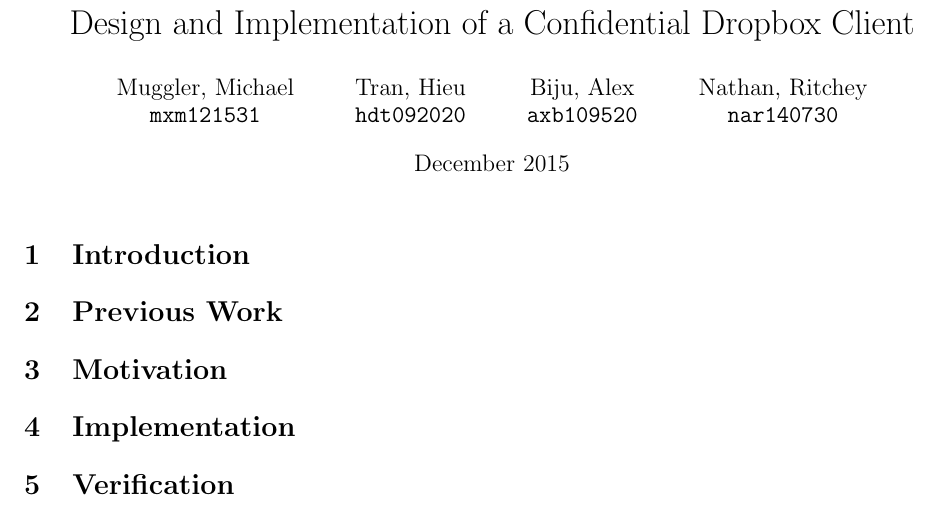
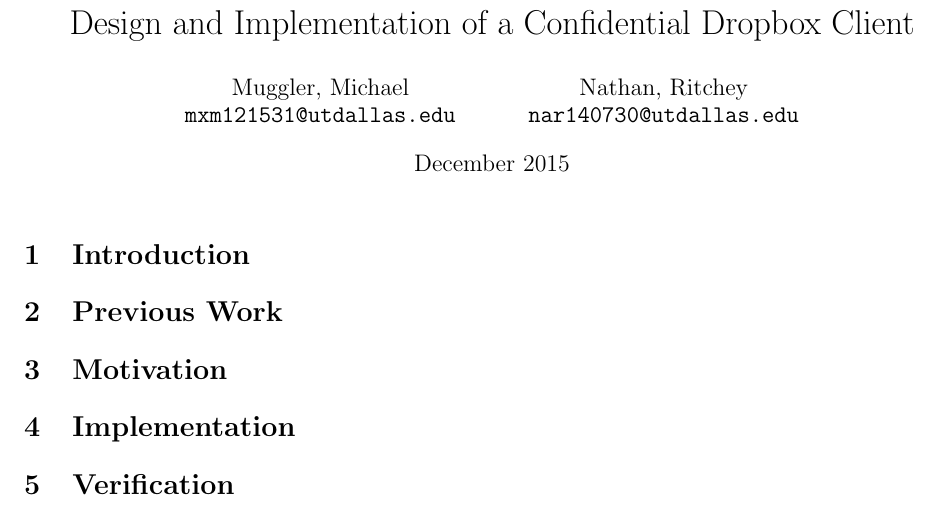
Before and after one commit to nathanritchey/dropbox-confidentiality-client, a LaTeX document (paper.tex): part of the page, cut so that both start at the same text. Compiled offline with pdfLaTeX.

Commit message:
Update paper.tex

```diff
--- a/paper.tex
+++ b/paper.tex
@@ -6,16 +6,10 @@
 
 \author{
   Muggler, Michael\\
-  \texttt{mxm121531}
-  \and
-  Tran, Hieu\\
-  \texttt{hdt092020}
-  \and
-  Biju, Alex\\
-  \texttt{axb109520}
+  \texttt{mxm121531@utdallas.edu}
   \and
   Nathan, Ritchey\\
-  \texttt{nar140730}
+  \texttt{nar140730@utdallas.edu}
 }
 
 \date{December 2015}
```
